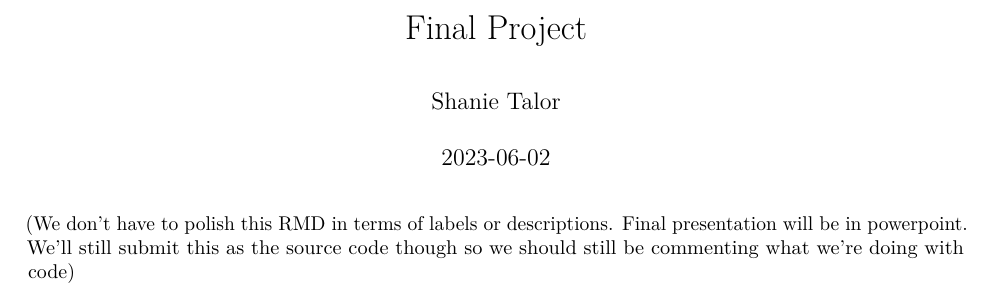
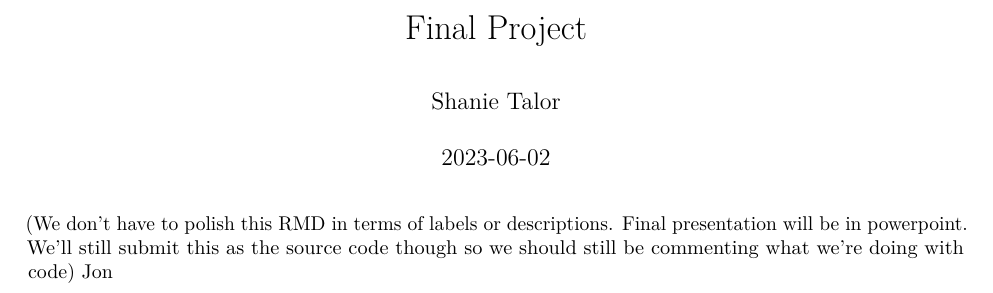
Before and after one commit to shaniet/GoldForecaster, an R Markdown document (Finalproject.Rmd): part of the page, cut so that both start at the same text. Rendered offline with R 4.5, knitr and Pandoc, then LaTeX, with nearby package versions.

Commit message:
Test Commit

````diff
--- a/Finalproject.Rmd
+++ b/Finalproject.Rmd
@@ -5,7 +5,7 @@ date: '2023-06-02'
 output: pdf_document
 ---
 
-(We don't have to polish this RMD in terms of labels or descriptions. Final presentation will be in powerpoint. We'll still submit this as the source code though so we should still be commenting what we're doing with code)
+(We don't have to polish this RMD in terms of labels or descriptions. Final presentation will be in powerpoint. We'll still submit this as the source code though so we should still be commenting what we're doing with code) Jon
 
 
 ```{r}
````
